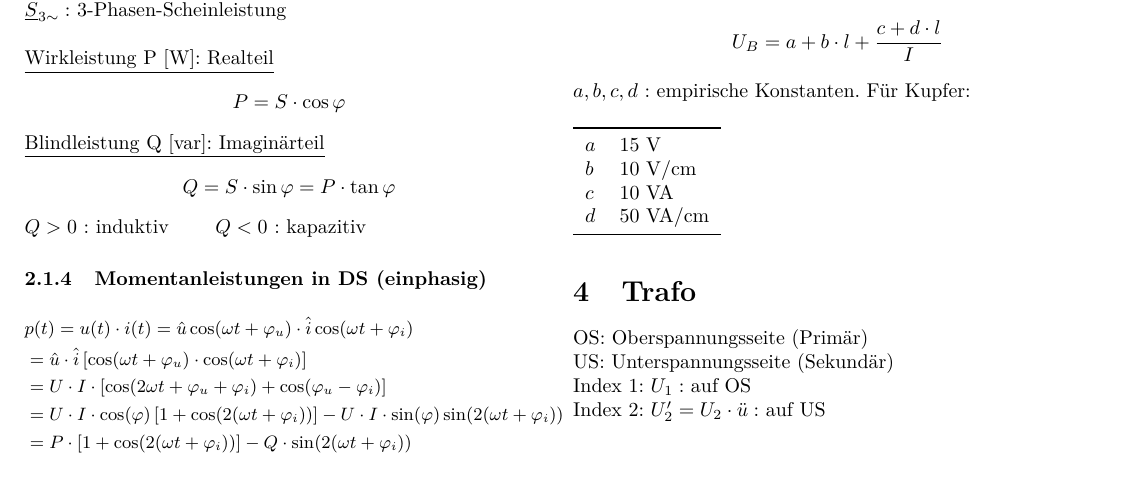
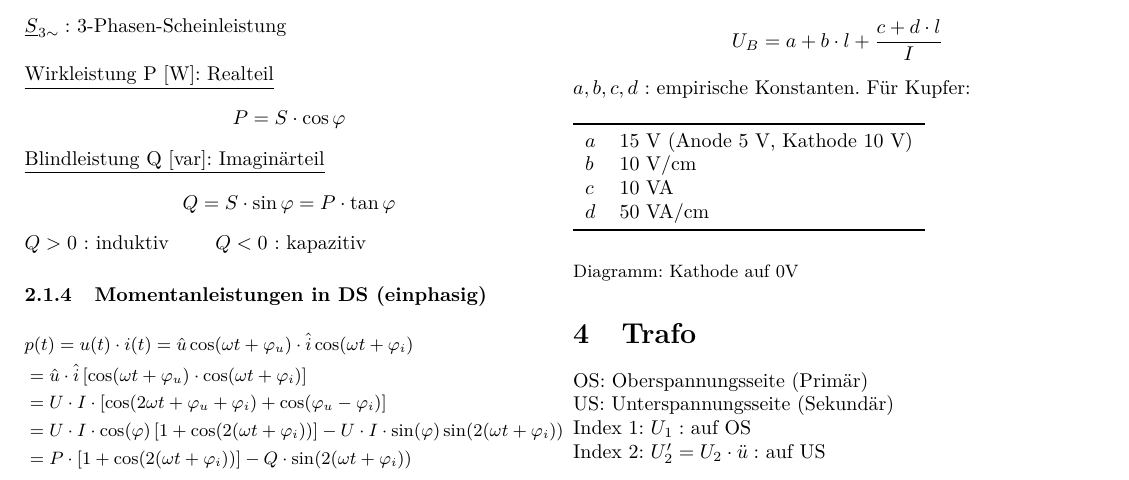
Before and after one commit to BastianNagler/EA_Formelsammlung, a LaTeX document (main.tex, which reads sections/schaltgeraete.tex): part of page 4 of 6, cut so that both start at the same text. Compiled offline with pdfLaTeX.

Commit message:
clarified anode and cathode voltage drop

```diff
--- a/sections/schaltgeraete.tex
+++ b/sections/schaltgeraete.tex
@@ -22,10 +22,11 @@
         \begin{table}[H]
             \begin{tabular}{l l}
                 \toprule
-                \(a\) & 15 V \\
+                \(a\) & 15 V  (Anode 5 V, Kathode 10 V) \\
                 \(b\) & 10 V/cm \\
                 \(c\) & 10 VA \\
                 \(d\) & 50 VA/cm \\
                 \bottomrule
             \end{tabular}
         \end{table}
+        {\small Diagramm: Kathode auf 0V}
```
